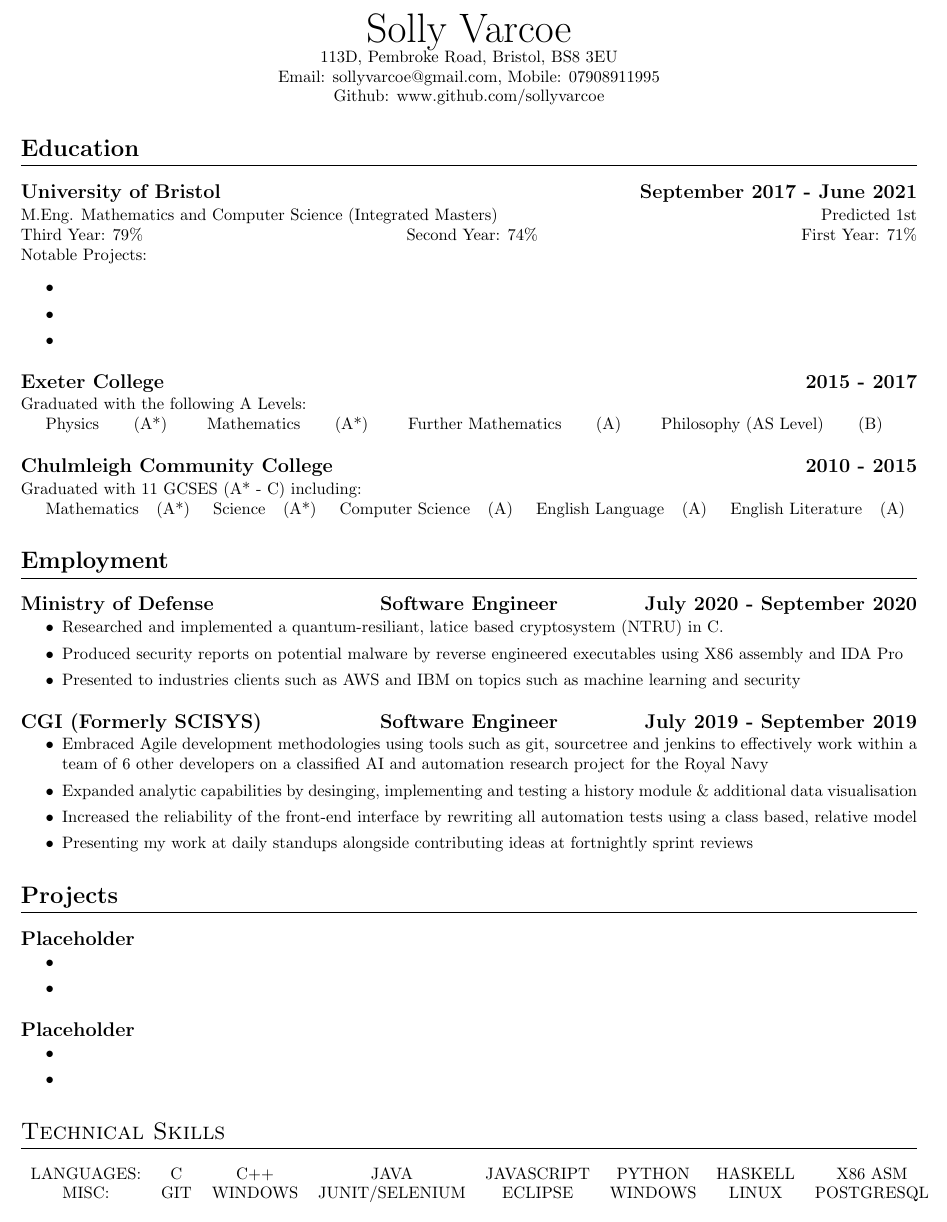
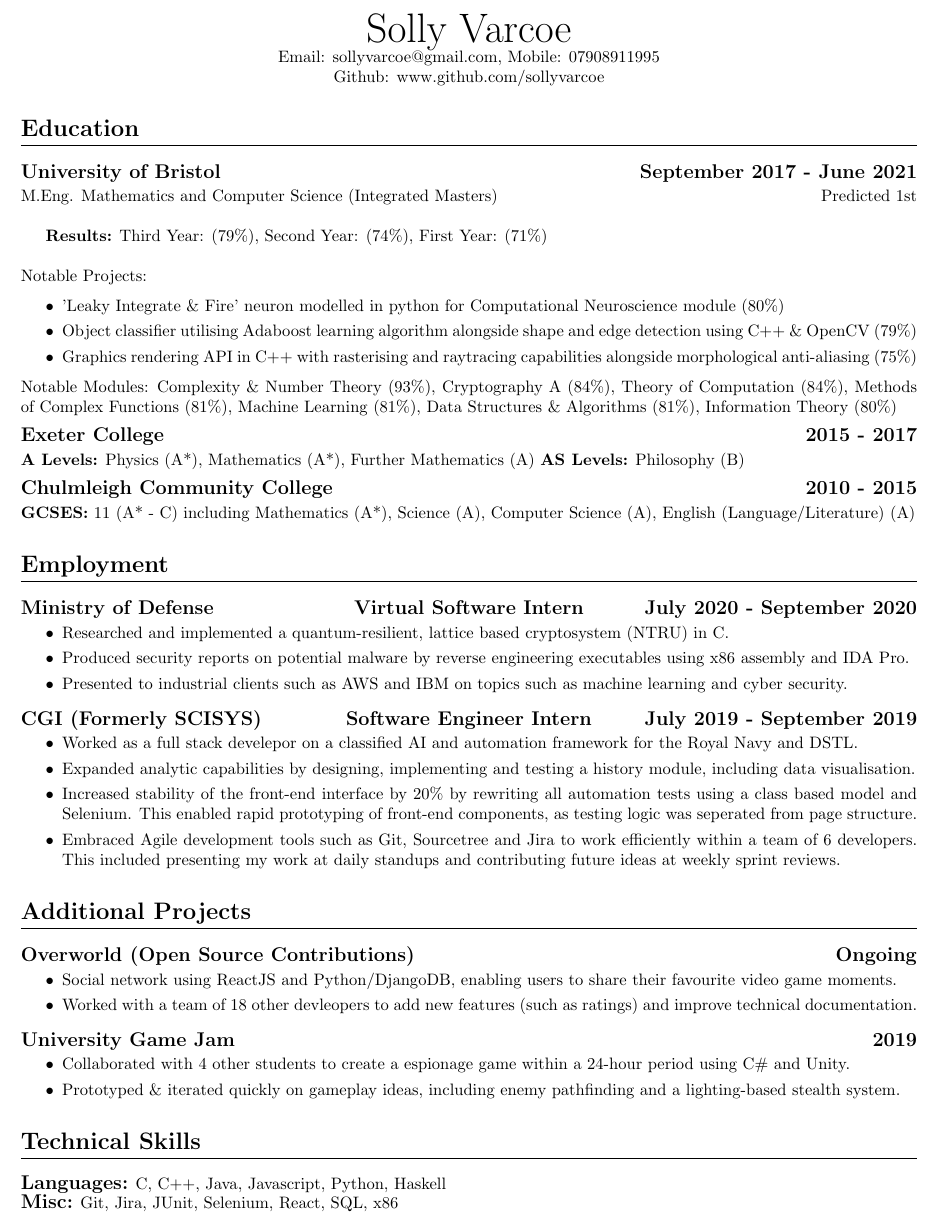
Before and after one commit to sollyvarcoe/Curriculum-Vitae, a LaTeX CV (cv.tex): part of the page, cut so that both start at the same text. Compiled offline with pdfLaTeX.

Commit message:
Happy with structure

```diff
--- a/cv.tex
+++ b/cv.tex
@@ -1,71 +1,63 @@
 \documentclass{cvclass}
 \begin{document}
-\titlespacing*{\subsection}{0pt}{\baselineskip}{1pt}
+\titlespacing*{\subsection}{0pt}{4pt}{2pt}
+%\titlespacing*{\section}{0pt}{2pt}{5pt}
 \name{Solly Varcoe}
-\address{113D, Pembroke Road, Bristol, BS8 3EU}
+%\address{113D, Pembroke Road, Bristol, BS8 3EU}
 \address{Email: sollyvarcoe@gmail.com, Mobile: 07908911995}
 \address{Github: www.github.com/sollyvarcoe}
 \section{\textbf{Education}}
 \datedsubsection{University of Bristol}{September 2017 - June 2021}
-\gradeprime{M.Eng. Mathematics and Computer Science (Integrated Masters)}{Predicted 1st}\newline
-Third Year: 79\%  \hfill Second Year: 74\% \hfill First Year: 71\%\\
-Notable Projects:
+\gradeprime{M.Eng. Mathematics and Computer Science (Integrated Masters)}{Predicted 1st}\\
+
+\textbf{Results:} Third Year: (79\%),   Second Year: (74\%),  First Year: (71\%)\\
+
+%\noindent Blahblahsj,gnsr,gbnzghslgjsrlgfsfsgg\\
+\noindent Notable Projects:
 \begin{itemize}
  \itemsep0em
-  \item
-  \item
-  \item
+  \item 'Leaky Integrate \& Fire' neuron modelled in python for Computational Neuroscience module (80\%)
+\item Object classifier utilising Adaboost learning algorithm alongside shape and edge detection using C++ \& OpenCV (79\%)
+  \item Graphics rendering API in C++ with rasterising and raytracing capabilities alongside morphological anti-aliasing (75\%)
 \end{itemize}
+Notable Modules: Complexity \& Number Theory (93\%), Cryptography A (84\%), Theory of Computation (84\%), Methods of Complex Functions (81\%), Machine Learning (81\%), Data Structures \& Algorithms (81\%), Information Theory (80\%)
 \datedsubsection{Exeter College}{2015 - 2017}
-Graduated with the following A Levels:
+\textbf{A Levels:} Physics (A*), Mathematics (A*), Further Mathematics (A) \textbf{AS Levels:} Philosophy (B)
 
-\grade{Physics}{(A*)}
-\grade{Mathematics}{(A*)}
-\grade{Further Mathematics}{(A)}
-\grade{Philosophy (AS Level)}{(B)}
 \datedsubsection{Chulmleigh Community College}{2010 - 2015}
-Graduated with 11 GCSES (A* - C) including:
-
-\grade{Mathematics}{(A*)}
-\grade{Science}{(A*)}
-\grade{Computer Science}{(A)}
-\grade{English Language}{(A)}
-\grade{English Literature}{(A)}
+\textbf{GCSES:} 11 (A* - C) including Mathematics (A*), Science (A), Computer Science (A), English (Language/Literature) (A)
 
 \section{\textbf{Employment}}
-\datedjob{Ministry of Defense}{Software Engineer}{July 2020 - September 2020}
+\datedjob{Ministry of Defense}{Virtual Software Intern}{July 2020 - September 2020}
 \begin{itemize}
 \itemsep0em
-\item Researched and implemented a quantum-resiliant, latice based cryptosystem (NTRU) in C.
-\item Produced security reports on potential malware by reverse engineered executables using X86 assembly and IDA Pro
-\item Presented to industries clients such as AWS and IBM on topics such as machine learning and security
+\item Researched and implemented a quantum-resilient, lattice based cryptosystem (NTRU) in C.
+\item Produced security reports on potential malware by reverse engineering executables using x86 assembly and IDA Pro.
+\item Presented to industrial clients such as AWS and IBM on topics such as machine learning and cyber security.
 \end{itemize}
-\datedjob{CGI (Formerly SCISYS)}{Software Engineer}{July 2019 - September 2019}
+\datedjob{CGI (Formerly SCISYS)}{Software Engineer Intern}{July 2019 - September 2019}
 \begin{itemize}
 \itemsep0em
-\item Embraced Agile development methodologies using tools such as git, sourcetree and jenkins  to effectively work within a team of 6 other developers on a classified AI and automation research project for the Royal Navy
-\item Expanded analytic capabilities by desinging, implementing and testing a history module \& additional data visualisation
-\item Increased the reliability of the front-end interface by rewriting all automation tests using a class based, relative model
-\item Presenting my work at daily standups alongside contributing ideas at fortnightly sprint reviews
+\item Worked as a full stack develepor on a classified AI and automation framework for the Royal Navy and DSTL.
+\item Expanded analytic capabilities by designing, implementing and testing a history module, including data visualisation.
+\item Increased stability of the front-end interface by 20\% by rewriting all automation tests using a class based model and Selenium. This enabled rapid prototyping of front-end components, as testing logic was seperated from page structure.
+\item Embraced Agile development tools such as Git, Sourcetree and Jira to work efficiently within a team of 6 developers. This included presenting my work at daily standups and contributing future ideas at weekly sprint reviews.
 \end{itemize}
+\section{\textbf{Additional Projects}}
 
-\section{\textbf{Projects}}
-\datedsubsection{Placeholder}{}
+\datedsubsection{Overworld (Open Source Contributions)}{Ongoing}
 \begin{itemize}
 \itemsep0em
-\item
-\item
+\item Social network using ReactJS and Python/DjangoDB, enabling users to share their favourite video game moments.
+\item Worked with a team of 18 other devleopers to add new features (such as ratings)  and improve technical documentation.
 \end{itemize}
-\datedsubsection{Placeholder}{}
+\datedsubsection{University Game Jam}{2019}
 \begin{itemize}
 \itemsep0em
-\item
-\item
+\item Collaborated with 4 other students to create a espionage game within a 24-hour period using C\# and Unity.
+\item Prototyped \& iterated quickly on gameplay ideas, including enemy pathfinding and a lighting-based stealth system.
 \end{itemize}
-
-\section{Technical Skills}
-\begin{tabular}{ c c c c c c c c c }
-  LANGUAGES: & C & C++ & JAVA & JAVASCRIPT & PYTHON & HASKELL & X86 ASM\\
-  MISC: & GIT & WINDOWS & JUNIT/SELENIUM & ECLIPSE & WINDOWS & LINUX & POSTGRESQL
-\end{tabular}\newline
+\section{\textbf{Technical Skills}}
+\textbf{\large{Languages:}} C, C++, Java, Javascript, Python, Haskell\\
+\textbf{\large{Misc:}} Git, Jira, JUnit, Selenium, React, SQL, x86
 \end{document}
```
Also changed, not shown: cv.pdf, 1 other file.
